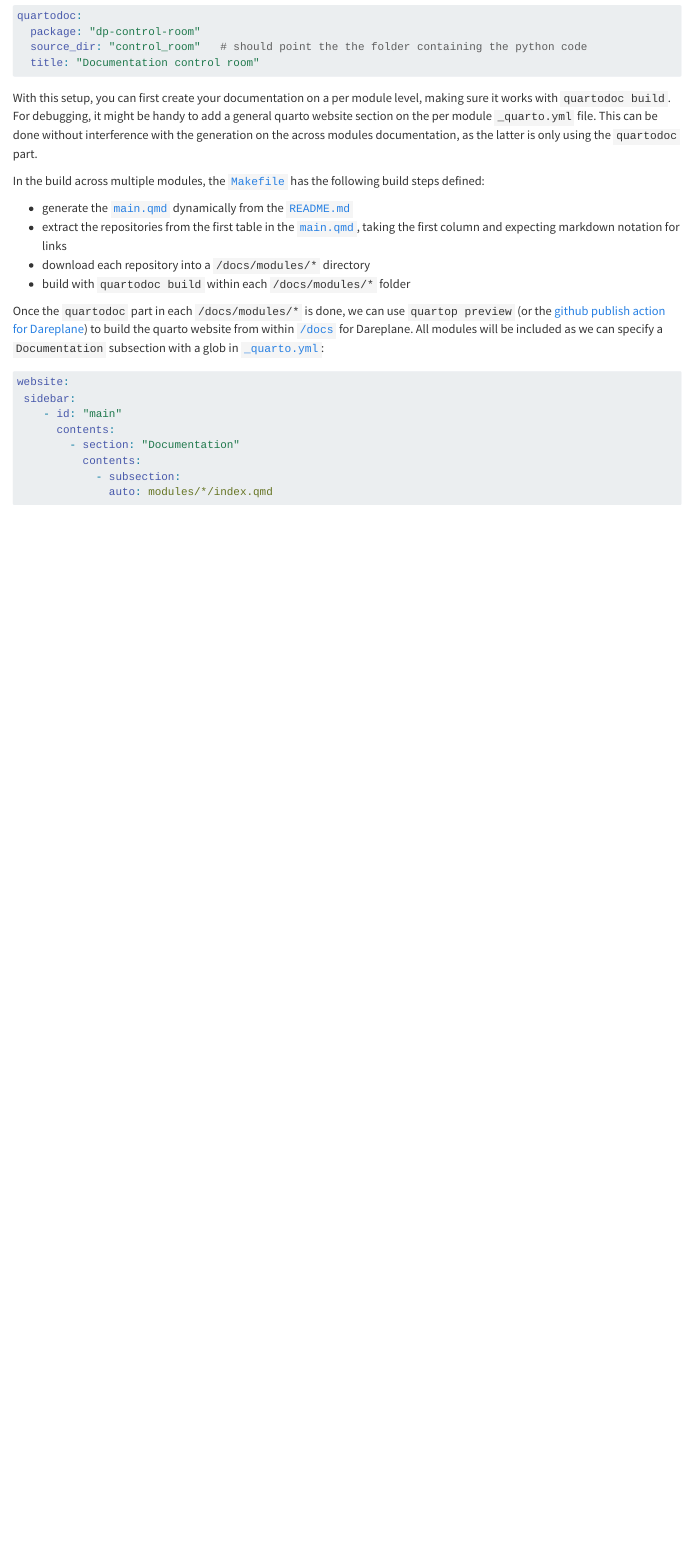
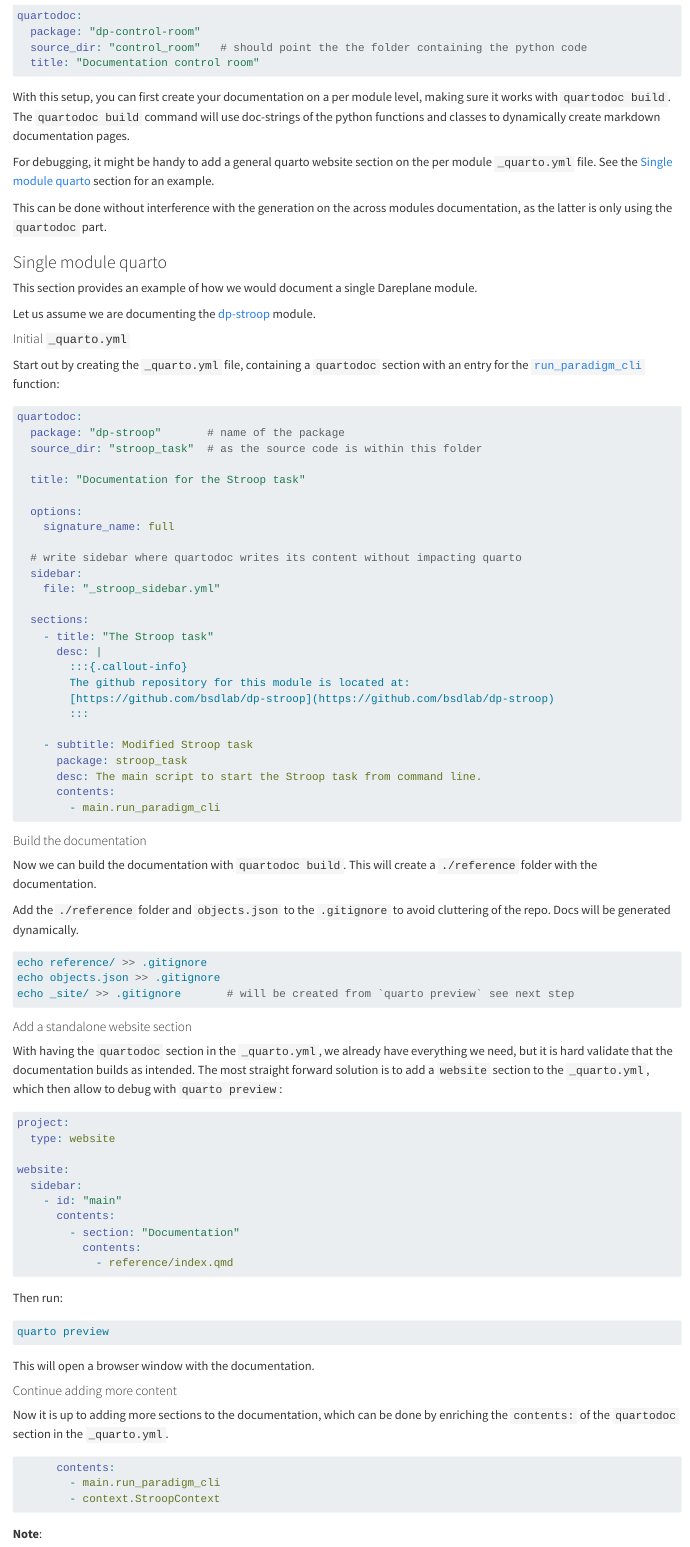
Before and after one commit to bsdlab/Dareplane, a Quarto document (docs/about/quarto_documentation_setup.qmd): the page in a window 1100 px wide, from 460 px down before the commit and from 1260 px down after it, so that both start at the same text. Rendered offline with R 4.5, knitr and Pandoc in place of Quarto, with nearby package versions.

Commit message:
improved docs sections

````diff
--- a/docs/about/quarto_documentation_setup.qmd
+++ b/docs/about/quarto_documentation_setup.qmd
@@ -22,26 +65,99 @@ quartodoc:
 
 ```
 
-With this setup, you can first create your documentation on a per module level, making sure it works with `quartodoc build`.
-For debugging, it might be handy to add a general quarto website section on the per module `_quarto.yml` file. This can be done without interference with the generation on the across modules documentation, as the latter is only using the `quartodoc` part.
+With this setup, you can first create your documentation on a per module level, making sure it works with `quartodoc build`. The `quartodoc build` command will use doc-strings of the python functions and classes to dynamically create markdown documentation pages.
 
-In the build across multiple modules, the [`Makefile`](https://github.com/bsdlab/Dareplane/blob/main/docs/Makefile) has the following build steps defined:
+For debugging, it might be handy to add a general quarto website section on the per module `_quarto.yml` file. See the [Single module quarto](#Single-module-quarto) section for an example.
 
-- generate the [`main.qmd`](https://github.com/bsdlab/Dareplane/blob/main/docs/main.qmd) dynamically from the [`README.md`](https://github.com/bsdlab/Dareplane/tree/main)
-- extract the repositories from the first table in the [`main.qmd`](https://github.com/bsdlab/Dareplane/blob/main/docs/main.qmd), taking the first column and expecting markdown notation for links
-- download each repository into a `/docs/modules/*` directory
-- build with `quartodoc build` within each `/docs/modules/*` folder
+This can be done without interference with the generation on the across modules documentation, as the latter is only using the `quartodoc` part.
 
-Once the `quartodoc` part in each `/docs/modules/*` is done, we can use `quartop preview` (or the [github publish action for Dareplane](https://github.com/bsdlab/Dareplane/blob/gh-pages-dev/.github/workflows/publish-quarto.yml)) to build the quarto website from within [`/docs`](https://github.com/bsdlab/Dareplane/tree/main/docs) for Dareplane.
-All modules will be included as we can specify a `Documentation` subsection with a glob in [`_quarto.yml`](https://github.com/bsdlab/Dareplane/blob/gh-pages-dev/docs/_quarto.yml):
+
+### Single module quarto
+
+This section provides an example of how we would document a single Dareplane module.
+
+Let us assume we are documenting the [dp-stroop](https://github.com/bsdlab/dp-stroop/tree/main/stroop_task) module.
+
+#### Initial `_quarto.yml`
+
+Start out by creating the `_quarto.yml` file, containing a `quartodoc` section with an entry for the [`run_paradigm_cli`](https://github.com/bsdlab/dp-stroop/blob/67f5e5cab919c0aeafc6d03ea8b12760ec5f1687/stroop_task/main.py#L158) function:
 
 ```yml
+quartodoc:
+  package: "dp-stroop"       # name of the package
+  source_dir: "stroop_task"  # as the source code is within this folder
+
+  title: "Documentation for the Stroop task"
+
+  options:
+    signature_name: full
+
+  # write sidebar where quartodoc writes its content without impacting quarto
+  sidebar:
+    file: "_stroop_sidebar.yml"
+
+  sections:
+    - title: "The Stroop task"
+      desc: |
+        :::{.callout-info}
+        The github repository for this module is located at:
+        [https://github.com/bsdlab/dp-stroop](https://github.com/bsdlab/dp-stroop)
+        :::
+
+    - subtitle: Modified Stroop task
+      package: stroop_task
+      desc: The main script to start the Stroop task from command line.
+      contents:
+        - main.run_paradigm_cli
+```
+
+#### Build the documentation
+
+Now we can build the documentation with `quartodoc build`. This will create a `./reference` folder with the documentation.
+
+Add the `./reference` folder and `objects.json` to the `.gitignore` to avoid cluttering of the repo. Docs will be generated dynamically.
+
+```bash
+echo reference/ >> .gitignore
+echo objects.json >> .gitignore
+echo _site/ >> .gitignore       # will be created from `quarto preview` see next step
+```
+
+#### Add a standalone website section
+
+With having the `quartodoc` section in the `_quarto.yml`, we already have everything we need, but it is hard validate that the documentation builds as intended.
+The most straight forward solution is to add a `website` section to the `_quarto.yml`, which then allow to debug with `quarto preview`:
+
+```yml
+project:
+  type: website
+
 website:
- sidebar:
+  sidebar:
     - id: "main"
       contents:
         - section: "Documentation"
           contents:
-            - subsection:
-              auto: modules/*/index.qmd
+            - reference/index.qmd
 ```
+
+Then run:
+
+```bash
+quarto preview
+```
+
+This will open a browser window with the documentation.
+
+
+#### Continue adding more content
+
+Now it is up to adding more sections to the documentation, which can be done by enriching the `contents:` of the `quartodoc` section in the `_quarto.yml`.
+
+```yml
+      contents:
+        - main.run_paradigm_cli
+        - context.StroopContext
+```
+
+__Note__:
````
Also changed, not shown: docs/examples/hello_world.qmd (+5 -5 lines), README.md, docs/_quarto.yml, docs/about/quarto_documentation_setup.qmd (50 more changed lines).
